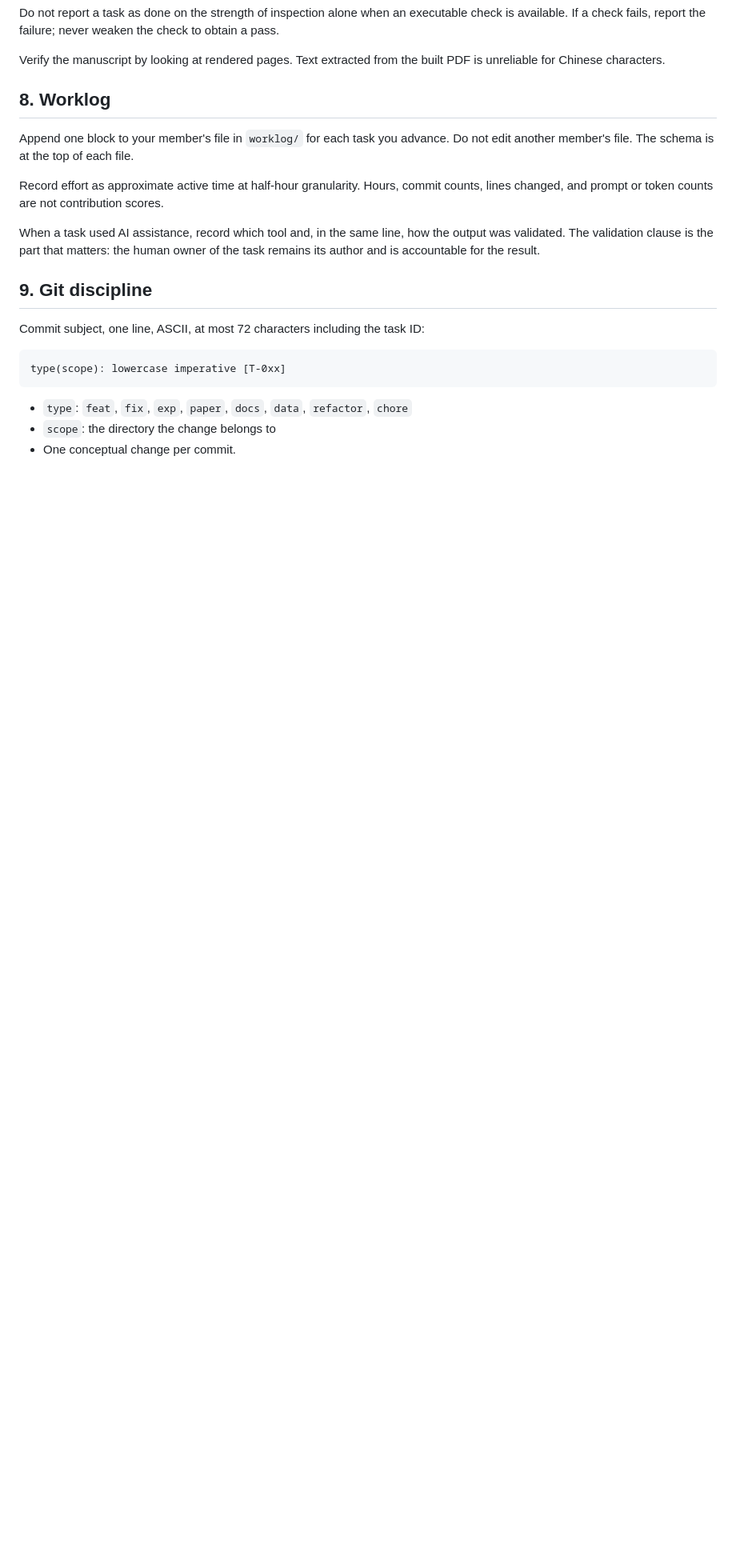
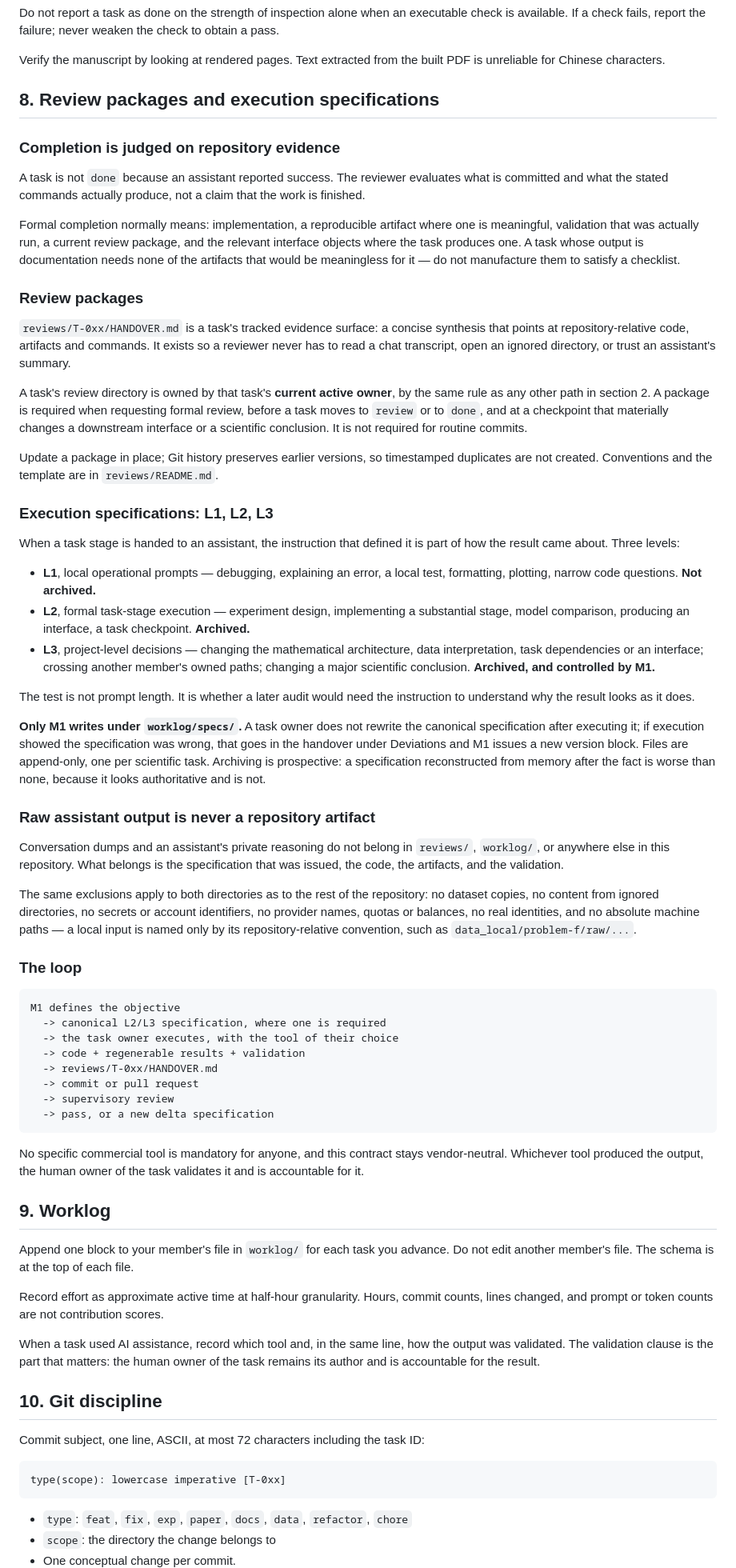
Before and after one commit to Rhymer-Lcy/modeling-research-2026, a Markdown page: AGENTS.md, the part around one of its changes. Shown at 80% size. Rendered like a GitHub page; blank space fills up the shorter version.

````diff
--- a/AGENTS.md
+++ b/AGENTS.md
@@ -96,7 +98,92 @@ weaken the check to obtain a pass.
 Verify the manuscript by looking at rendered pages. Text extracted from the
 built PDF is unreliable for Chinese characters.
 
-## 8. Worklog
+## 8. Review packages and execution specifications
+
+### Completion is judged on repository evidence
+
+A task is not `done` because an assistant reported success. The reviewer
+evaluates what is committed and what the stated commands actually produce, not
+a claim that the work is finished.
+
+Formal completion normally means: implementation, a reproducible artifact where
+one is meaningful, validation that was actually run, a current review package,
+and the relevant interface objects where the task produces one. A task whose
+output is documentation needs none of the artifacts that would be meaningless
+for it — do not manufacture them to satisfy a checklist.
+
+### Review packages
+
+`reviews/T-0xx/HANDOVER.md` is a task's tracked evidence surface: a concise
+synthesis that points at repository-relative code, artifacts and commands. It
+exists so a reviewer never has to read a chat transcript, open an ignored
+directory, or trust an assistant's summary.
+
+A task's review directory is owned by that task's **current active owner**, by
+the same rule as any other path in section 2. A package is required when
+requesting formal review, before a task moves to `review` or to `done`, and at a
+checkpoint that materially changes a downstream interface or a scientific
+conclusion. It is not required for routine commits.
+
+Update a package in place; Git history preserves earlier versions, so
+timestamped duplicates are not created. Conventions and the template are in
+`reviews/README.md`.
+
+### Execution specifications: L1, L2, L3
+
+When a task stage is handed to an assistant, the instruction that defined it is
+part of how the result came about. Three levels:
+
+- **L1**, local operational prompts — debugging, explaining an error, a local
+  test, formatting, plotting, narrow code questions. **Not archived.**
+- **L2**, formal task-stage execution — experiment design, implementing a
+  substantial stage, model comparison, producing an interface, a task
+  checkpoint. **Archived.**
+- **L3**, project-level decisions — changing the mathematical architecture,
+  data interpretation, task dependencies or an interface; crossing another
+  member's owned paths; changing a major scientific conclusion. **Archived,
+  and controlled by M1.**
+
+The test is not prompt length. It is whether a later audit would need the
+instruction to understand why the result looks as it does.
+
+**Only M1 writes under `worklog/specs/`.** A task owner does not rewrite the
+canonical specification after executing it; if execution showed the
+specification was wrong, that goes in the handover under Deviations and M1
+issues a new version block. Files are append-only, one per scientific task.
+Archiving is prospective: a specification reconstructed from memory after the
+fact is worse than none, because it looks authoritative and is not.
+
+### Raw assistant output is never a repository artifact
+
+Conversation dumps and an assistant's private reasoning do not belong in
+`reviews/`, `worklog/`, or anywhere else in this repository. What belongs is
+the specification that was issued, the code, the artifacts, and the validation.
+
+The same exclusions apply to both directories as to the rest of the repository:
+no dataset copies, no content from ignored directories, no secrets or account
+identifiers, no provider names, quotas or balances, no real identities, and no
+absolute machine paths — a local input is named only by its repository-relative
+convention, such as `data_local/problem-f/raw/...`.
+
+### The loop
+
+```
+M1 defines the objective
+  -> canonical L2/L3 specification, where one is required
+  -> the task owner executes, with the tool of their choice
+  -> code + regenerable results + validation
+  -> reviews/T-0xx/HANDOVER.md
+  -> commit or pull request
+  -> supervisory review
+  -> pass, or a new delta specification
+```
+
+No specific commercial tool is mandatory for anyone, and this contract stays
+vendor-neutral. Whichever tool produced the output, the human owner of the task
+validates it and is accountable for it.
+
+## 9. Worklog
 
 Append one block to your member's file in `worklog/` for each task you advance.
 Do not edit another member's file. The schema is at the top of each file.
@@ -108,7 +195,7 @@ When a task used AI assistance, record which tool and, in the same line, how the
 output was validated. The validation clause is the part that matters: the human
 owner of the task remains its author and is accountable for the result.
 
-## 9. Git discipline
+## 10. Git discipline
 
 Commit subject, one line, ASCII, at most 72 characters including the task ID:
 
````
Also changed, not shown: other parts of AGENTS.md (+4 -2 lines), README.md (+20 -0 lines).
